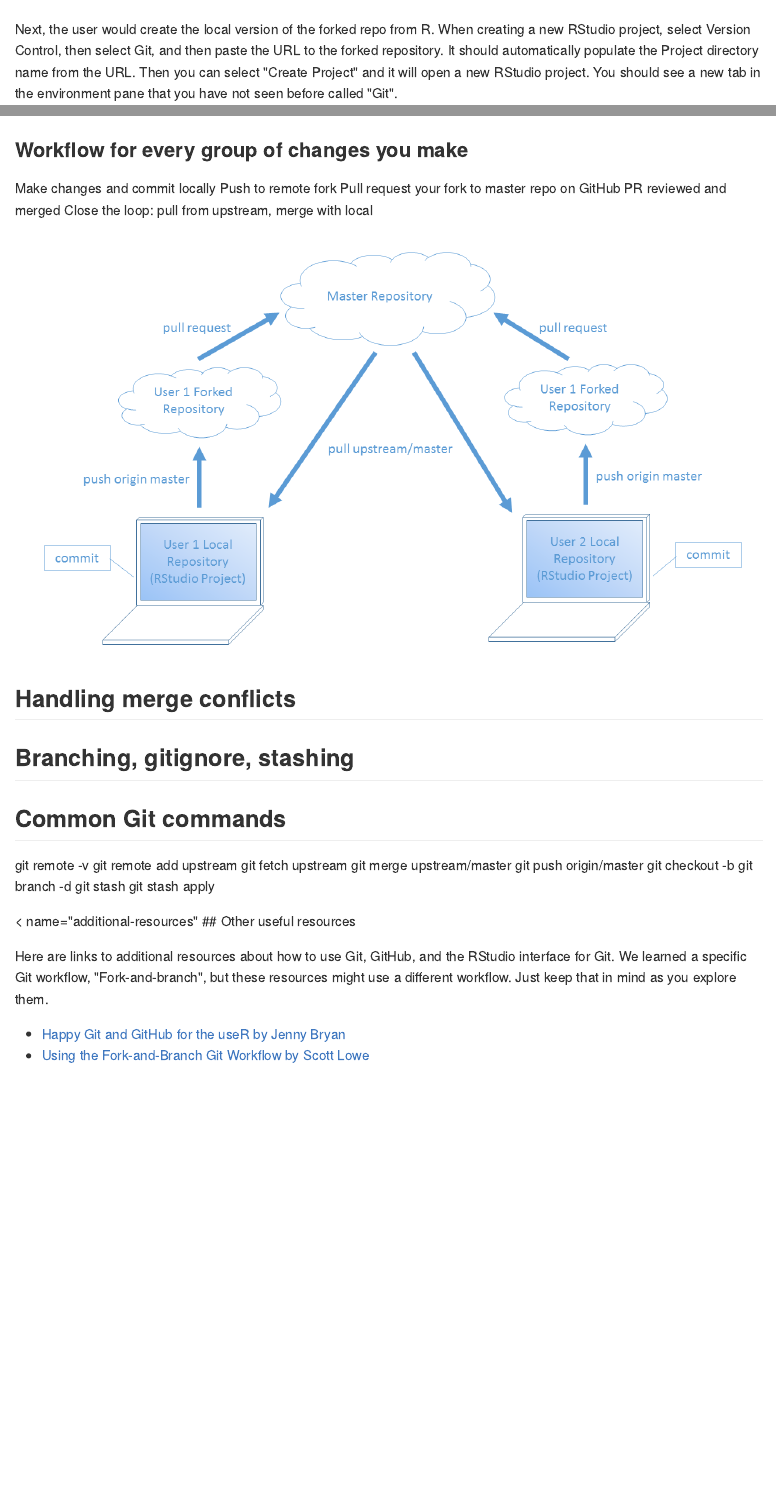
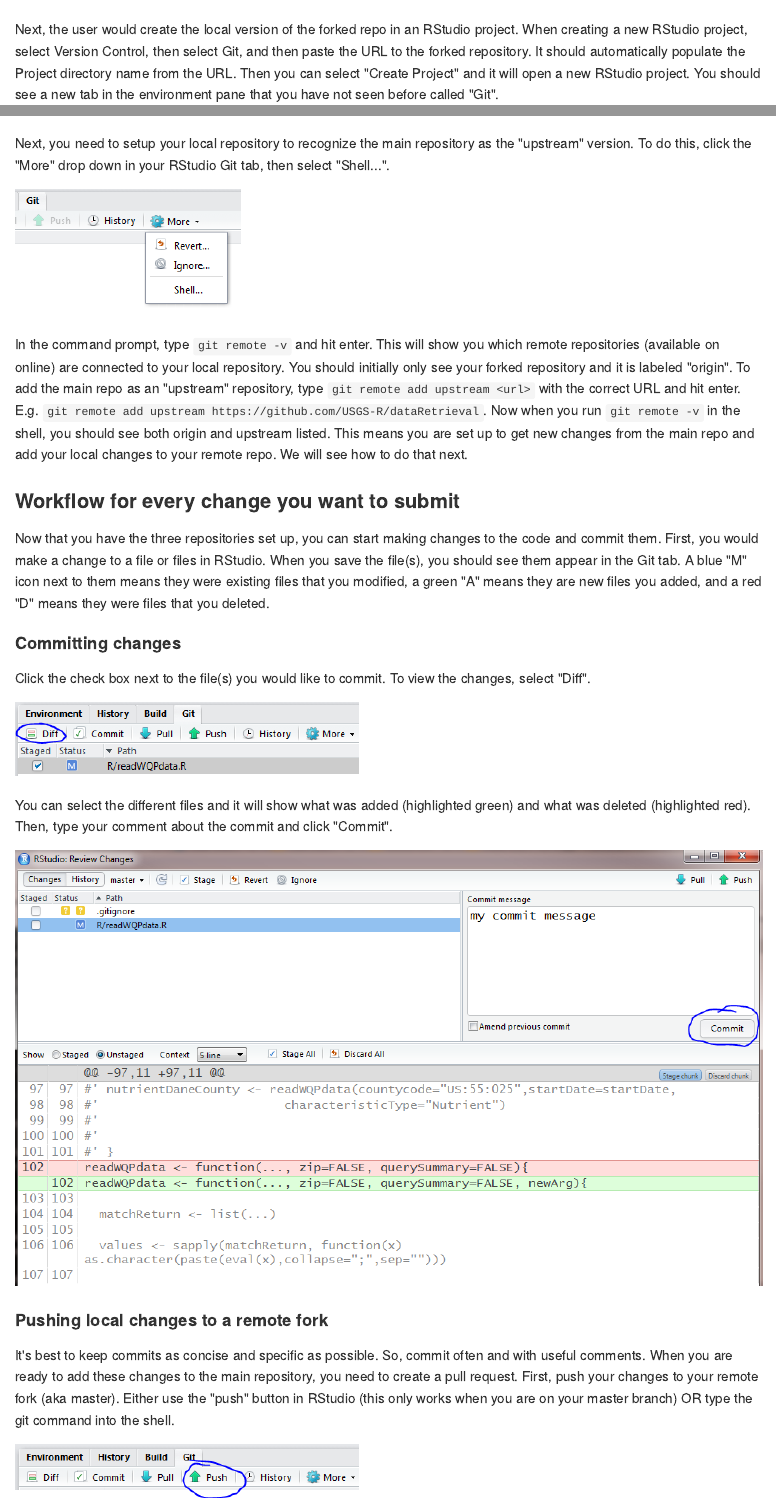
Before and after one commit to USGS-R/training-curriculum, an R Markdown document (content/r-package-dev/Version_Control.Rmd): the page in a window 1100 px wide, from 2070 px down before the commit and from 1690 px down after it, so that both start at the same text, and a second part further down, joined at a grey line. The pictures show the output file content/r-package-dev/Version_Control.md that the author committed with the source, drawn offline in the style of GitHub; long lines of code are wrapped.

Commit message:
complete recommended workflow section

```diff
--- a/content/r-package-dev/Version_Control.Rmd
+++ b/content/r-package-dev/Version_Control.Rmd
@@ -85,7 +85,7 @@ The initial setup requires a master repository on GitHub. To create a new master
 
 ![](static/img/fork_repo.png)
 
-Next, the user would create the local version of the forked repo from R. When creating a new RStudio project, select Version Control, then select Git, and then paste the URL to the forked repository. It should automatically populate the Project directory name from the URL. Then you can select "Create Project" and it will open a new RStudio project. You should see a new tab in the environment pane that you have not seen before called "Git".
+Next, the user would create the local version of the forked repo in an RStudio project. When creating a new RStudio project, select Version Control, then select Git, and then paste the URL to the forked repository. It should automatically populate the Project directory name from the URL. Then you can select "Create Project" and it will open a new RStudio project. You should see a new tab in the environment pane that you have not seen before called "Git".
 
 ![](static/img/new_proj_version_control.png)
 
@@ -95,12 +95,28 @@ Next, the user would create the local version of the forked repo from R. When cr
 
 ![](static/img/git_tab.png)
 
-### Workflow for every group of changes you make
+Next, you need to setup your local repository to recognize the main repository as the "upstream" version. To do this, click the "More" drop down in your RStudio Git tab, then select "Shell...".
 
+![](static/img/git_shell.png)
 
+In the command prompt, type `git remote -v` and hit enter. This will show you which remote repositories (available on online) are connected to your local repository. You should initially only see your forked repository and it is labeled "origin". To add the main repo as an "upstream" repository, type `git remote add upstream <url>` with the correct URL and hit enter. E.g. `git remote add upstream https://github.com/USGS-R/dataRetrieval`. Now when you run `git remote -v` in the shell, you should see both origin and upstream listed. This means you are set up to get new changes from the main repo and add your local changes to your remote repo. We will see how to do that next.
 
-Make changes and commit locally
-Push to remote fork
-Pull request your fork to master repo on GitHub
-PR reviewed and merged
-Close the loop: pull from upstream, merge with local
+### Workflow for every change you want to submit
+
+Now that you have the three repositories set up, you can start making changes to the code and commit them. First, you would make a change to a file or files in RStudio. When you save the file(s), you should see them appear in the Git tab. A blue "M" icon next to them means they were existing files that you modified, a green "A" means they are new files you added, and a red "D" means they were files that you deleted.
+
+#### Committing changes
+
+Click the check box next to the file(s) you would like to commit. To view the changes, select "Diff".
+
+![](static/img/commit_change.png)
+
+You can select the different files and it will show what was added (highlighted green) and what was deleted (highlighted red). Then, type your comment about the commit and click "Commit".
+
+![](static/img/commit_msg.png)
+
+#### Pushing local changes to a remote fork
+
+It's best to keep commits as concise and specific as possible. So, commit often and with useful comments. When you are ready to add these changes to the main repository, you need to create a pull request. First, push your changes to your remote fork (aka master). Either use the "push" button in RStudio (this only works when you are on your master branch) OR type the git command into the shell.
+
+![](static/img/git_push.png)
@@ -117,13 +170,19 @@ git remote -v
 git remote add upstream <url>
-git fetch upstream
-git merge upstream/master
+
+git pull upstream master
+
 git push origin/master
+
 git checkout -b <new-branch-name>
+
 git branch -d <branch-name>
+
 git stash <name>
+
 git stash apply <name>
 
-< name="additional-resources"</a>
+<name="additional-resources"</a>
+
 ## Other useful resources
 
 Here are links to additional resources about how to use Git, GitHub, and the RStudio interface for Git. We learned a specific Git workflow, "Fork-and-branch", but these resources might use a different workflow. Just keep that in mind as you explore them.
```
Also changed, not shown: content/r-package-dev/Version_Control.md, content/r-package-dev/static/img/commit_change.png (added), content/r-package-dev/static/img/commit_msg.png (added), content/r-package-dev/static/img/create_pr.png (added), content/r-package-dev/static/img/git_push.png (added), content/r-package-dev/static/img/git_shell.png (added), content/r-package-dev/static/img/pr_change_comp.png (added), content/r-package-dev/static/img/remote_fork_ex.png (added), content/r-package-dev/Version_Control.Rmd (40 more changed lines).
